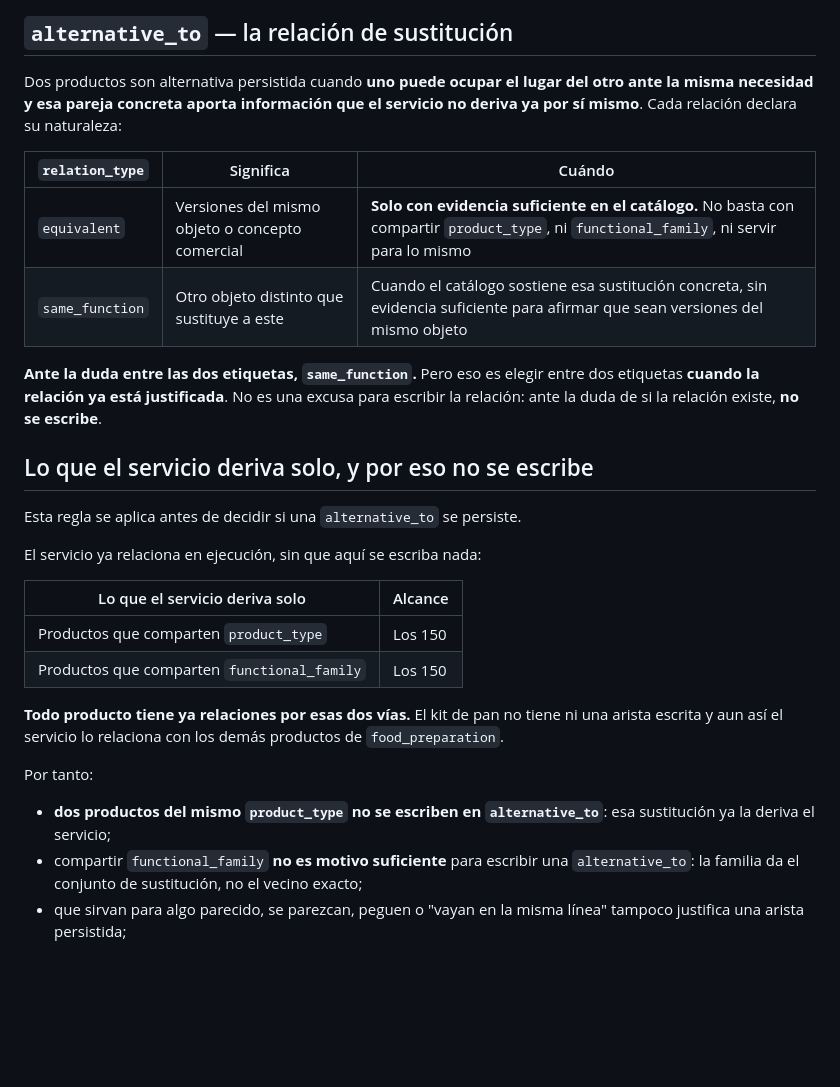
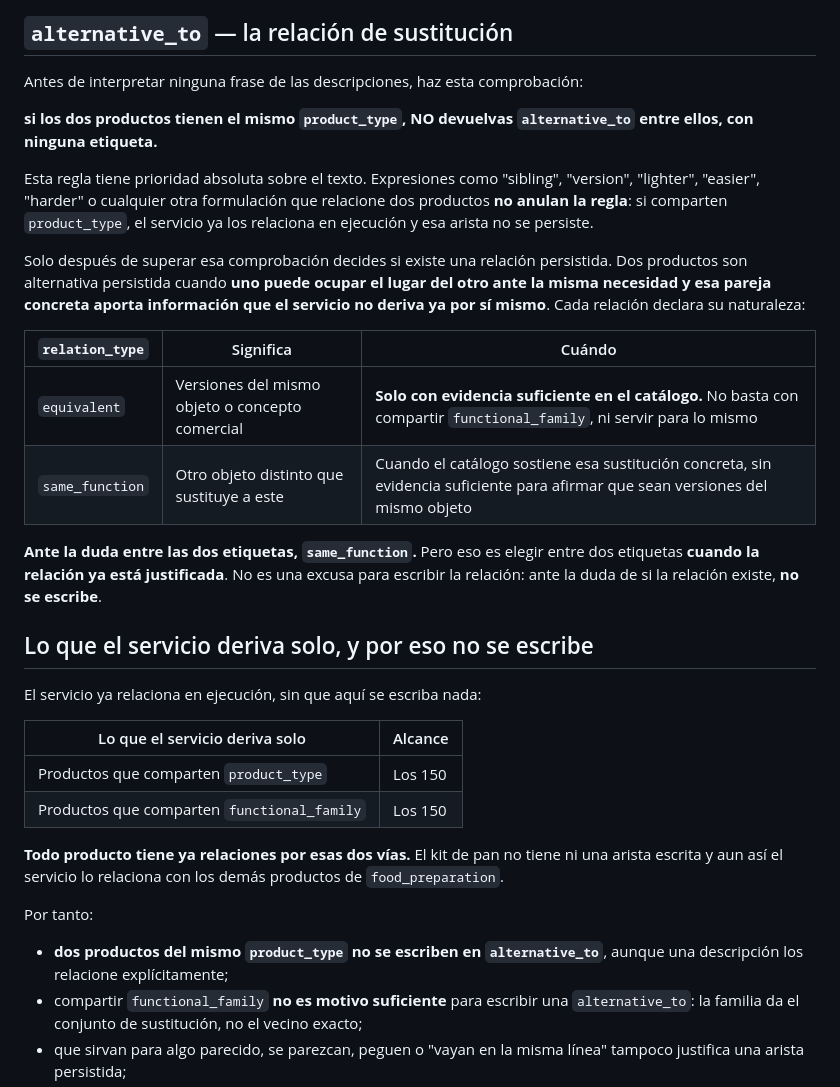
Before and after one commit to LSDA3/catalog_service, a Markdown page: prompts/relate.md, the part around the change. GitHub-like rendering; blank space fills up the shorter version.

Commit message:
Make product type exclusion explicit

```diff
--- a/prompts/relate.md
+++ b/prompts/relate.md
@@ -45,13 +45,24 @@ uso concreta entre ese accesorio o complemento y ese producto principal.
 
 ## `alternative_to` — la relación de sustitución
 
-Dos productos son alternativa persistida cuando **uno puede ocupar el lugar del
-otro ante la misma necesidad y esa pareja concreta aporta información que el
-servicio no deriva ya por sí mismo**. Cada relación declara su naturaleza:
+Antes de interpretar ninguna frase de las descripciones, haz esta comprobación:
+
+**si los dos productos tienen el mismo `product_type`, NO devuelvas
+`alternative_to` entre ellos, con ninguna etiqueta.**
+
+Esta regla tiene prioridad absoluta sobre el texto. Expresiones como "sibling",
+"version", "lighter", "easier", "harder" o cualquier otra formulación que
+relacione dos productos **no anulan la regla**: si comparten `product_type`, el
+servicio ya los relaciona en ejecución y esa arista no se persiste.
+
+Solo después de superar esa comprobación decides si existe una relación
+persistida. Dos productos son alternativa persistida cuando **uno puede ocupar el
+lugar del otro ante la misma necesidad y esa pareja concreta aporta información
+que el servicio no deriva ya por sí mismo**. Cada relación declara su naturaleza:
 
 | `relation_type` | Significa | Cuándo |
 |---|---|---|
-| `equivalent` | Versiones del mismo objeto o concepto comercial | **Solo con evidencia suficiente en el catálogo.** No basta con compartir `product_type`, ni `functional_family`, ni servir para lo mismo |
+| `equivalent` | Versiones del mismo objeto o concepto comercial | **Solo con evidencia suficiente en el catálogo.** No basta con compartir `functional_family`, ni servir para lo mismo |
 | `same_function` | Otro objeto distinto que sustituye a este | Cuando el catálogo sostiene esa sustitución concreta, sin evidencia suficiente para afirmar que sean versiones del mismo objeto |
 
 **Ante la duda entre las dos etiquetas, `same_function`.** Pero eso es elegir
@@ -60,8 +71,6 @@ para escribir la relación: ante la duda de si la relación existe, **no se
 escribe**.
 
 ## Lo que el servicio deriva solo, y por eso no se escribe
-
-Esta regla se aplica antes de decidir si una `alternative_to` se persiste.
 
 El servicio ya relaciona en ejecución, sin que aquí se escriba nada:
 
@@ -76,8 +85,8 @@ de `food_preparation`.
 
 Por tanto:
 
-- **dos productos del mismo `product_type` no se escriben en `alternative_to`**:
-  esa sustitución ya la deriva el servicio;
+- **dos productos del mismo `product_type` no se escriben en `alternative_to`**,
+  aunque una descripción los relacione explícitamente;
 - compartir `functional_family` **no es motivo suficiente** para escribir una
   `alternative_to`: la familia da el conjunto de sustitución, no el vecino
   exacto;
```
